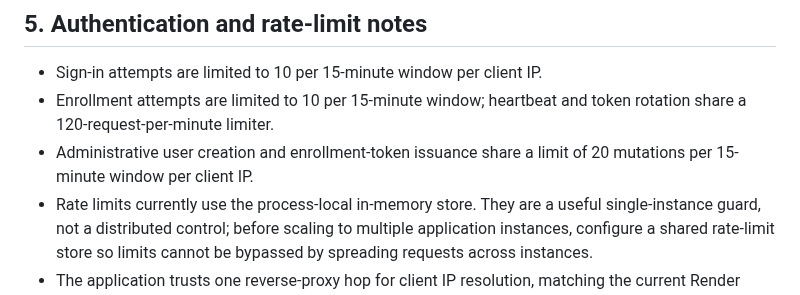
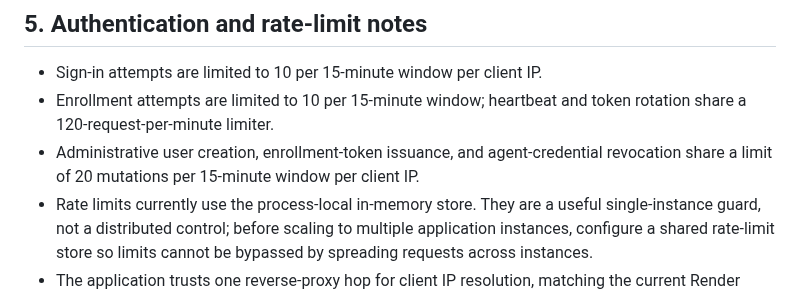
Before and after one commit to mohit20rawat/GOGO-ENDPOINT-CENTRAL, a Markdown page: docs/deployment.md, the part around the change. Rendered like a GitHub page.

Commit message:
docs: document agent revocation rate limit

```diff
--- a/docs/deployment.md
+++ b/docs/deployment.md
@@ -41,7 +41,7 @@ The current Render service may still be configured for the earlier MVP branch. D
 
 - Sign-in attempts are limited to 10 per 15-minute window per client IP.
 - Enrollment attempts are limited to 10 per 15-minute window; heartbeat and token rotation share a 120-request-per-minute limiter.
-- Administrative user creation and enrollment-token issuance share a limit of 20 mutations per 15-minute window per client IP.
+- Administrative user creation, enrollment-token issuance, and agent-credential revocation share a limit of 20 mutations per 15-minute window per client IP.
 - Rate limits currently use the process-local in-memory store. They are a useful single-instance guard, not a distributed control; before scaling to multiple application instances, configure a shared rate-limit store so limits cannot be bypassed by spreading requests across instances.
 - The application trusts one reverse-proxy hop for client IP resolution, matching the current Render deployment topology. Revalidate this setting if the proxy topology changes.
 
```
